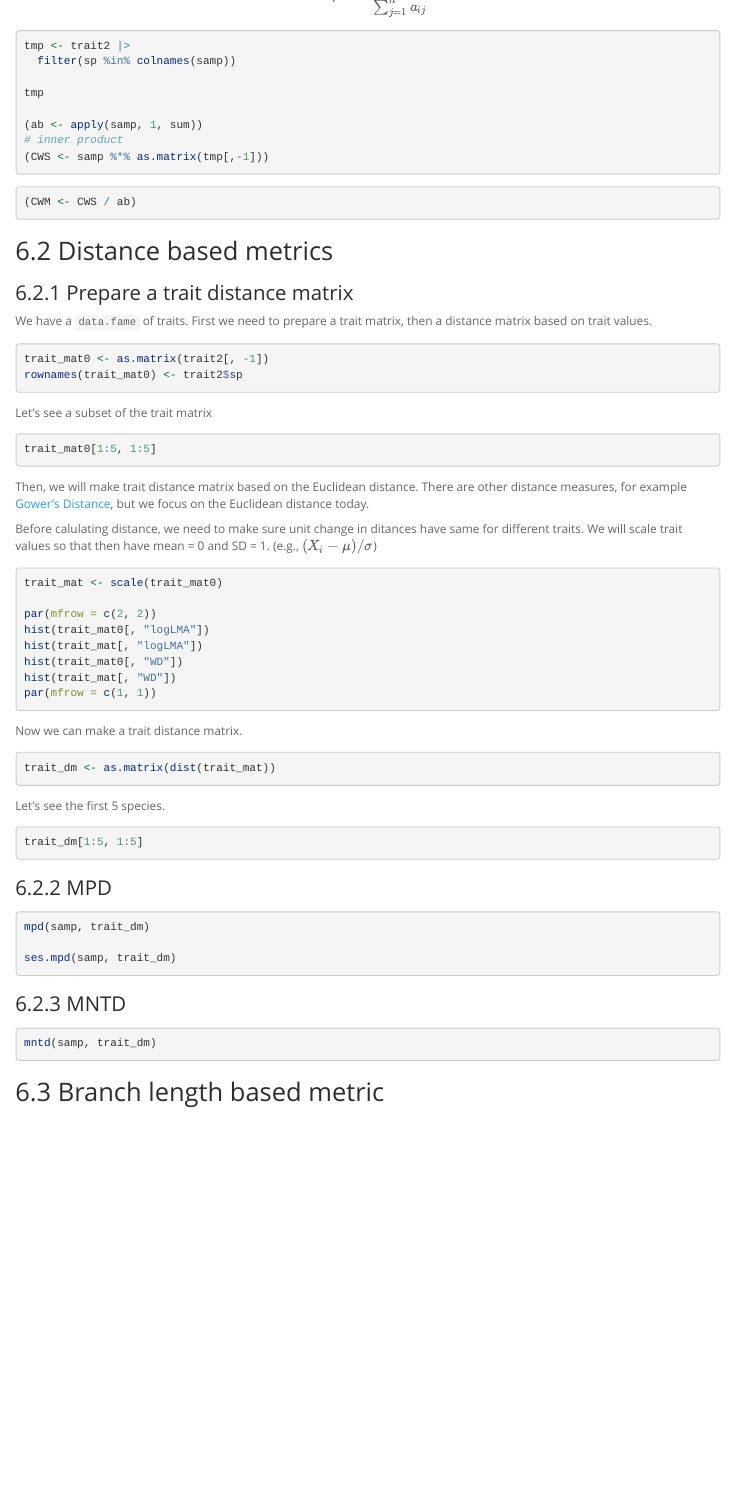
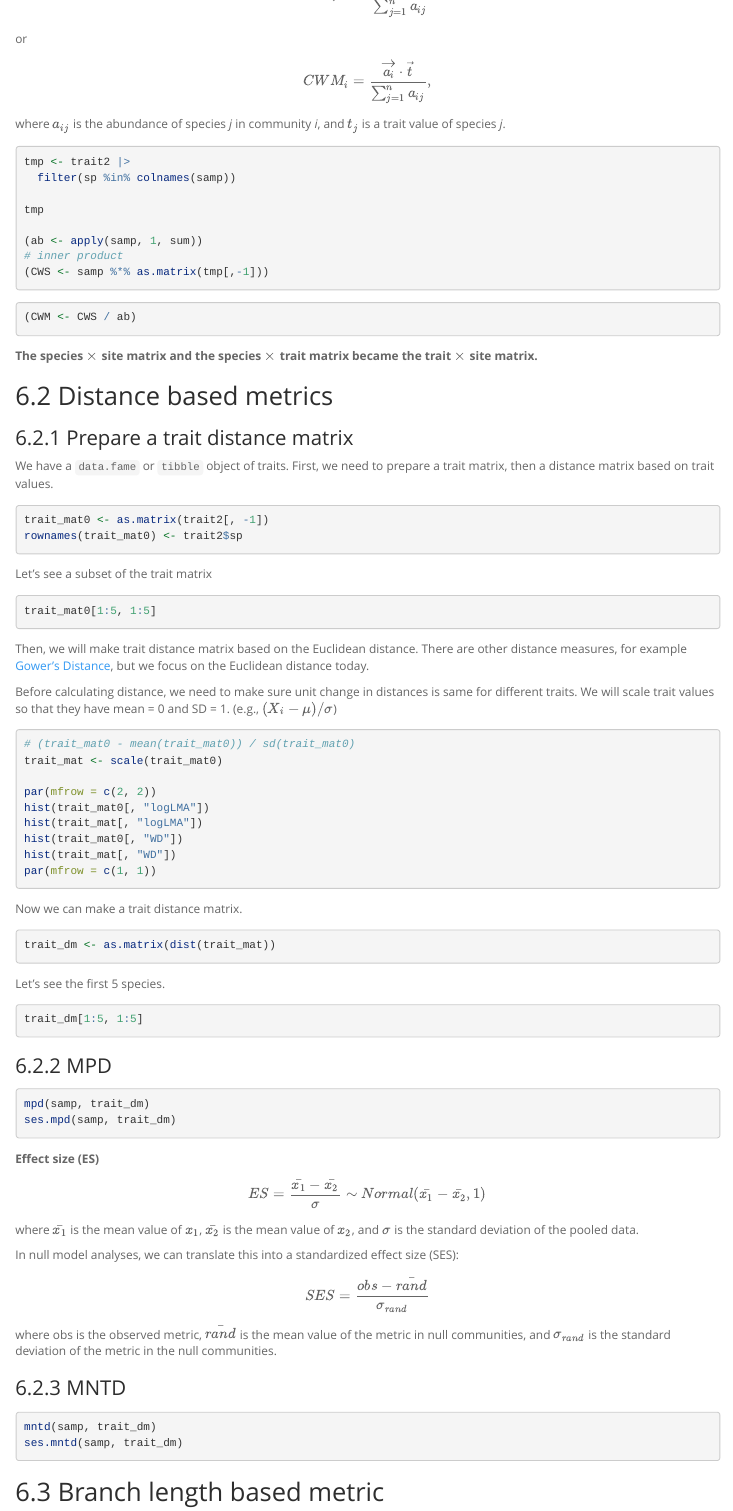
Before and after one commit to mattocci27/AFEC2019-trait, an R Markdown document (diversity.rmd): the page in a window 1100 px wide, from 3800 px down before the commit and from 3750 px down after it, so that both start at the same text. Rendered offline with R 4.5, knitr and Pandoc, with nearby package versions; the code chunks are not run, so their results and figures are left out; menus at the side of the page are left out.

Commit message:
added SES

````diff
--- a/diversity.rmd
+++ b/diversity.rmd
@@ -280,6 +271,14 @@ res_mntd
 $$
 CWM_i = \frac{\sum_{j=1}^n a_{ij} \times t_{j}}{\sum_{j=1}^n a_{ij}}
 $$
+
+or
+
+$$
+CWM_i = \frac{\vec{a_i} \cdot \vec{t}}{\sum_{j=1}^n a_{ij}},
+$$
+
+where $a_{ij}$ is the abundance of species *j* in community *i*, and $t_{j}$ is a trait value of species *j*.
 
 ```{r}
 tmp <- trait2 |>
@@ -295,17 +294,18 @@ tmp
 (CWM <- CWS / ab)
 ```
 
+**The species $\times$ site matrix and the species $\times$ trait matrix became the trait $\times$ site matrix.**
+
 ## Distance based metrics
 
 ### Prepare a trait distance matrix
 
-We have a `data.fame` of traits. First we need to prepare a trait matrix, then a distance matrix based on trait values.
+We have a `data.fame` or `tibble` object of traits.
+First, we need to prepare a trait matrix, then a distance matrix based on trait values.
 
 ```{r}
-
 trait_mat0 <- as.matrix(trait2[, -1])
 rownames(trait_mat0) <- trait2$sp
-
 ```
 
 Let's see a subset of the trait matrix
@@ -317,11 +317,13 @@ trait_mat0[1:5, 1:5]
 Then, we will make trait distance matrix based on the Euclidean distance. There are
 other distance measures, for example [Gower's Distance](https://www.rdocumentation.org/packages/gower/versions/0.2.1/topics/gower_dist), but we focus on the Euclidean distance today.
 
-Before calulating distance, we need to make sure unit change in ditances have
-same for different traits. We will scale trait values so that then have mean = 0
-and SD = 1. (e.g., $(X_i - \mu) / \sigma$)
+Before calculating distance, we need to make sure unit change in distances is
+same for different traits.
+We will scale trait values so that they have mean = 0 and SD = 1.
+(e.g., $(X_i - \mu) / \sigma$)
 
-```{r}
+```{r, fig.height=6}
+# (trait_mat0 - mean(trait_mat0)) / sd(trait_mat0)
 trait_mat <- scale(trait_mat0)
 
 par(mfrow = c(2, 2))
@@ -351,8 +352,16 @@ trait_dm[1:5, 1:5]
 
 ```{r}
 mpd(samp, trait_dm)
-
 ses.mpd(samp, trait_dm)
-
 ```
 
+**Effect size (ES)**
+
+$$
+ES = \frac{\bar{x_1} - \bar{x_2}}{\sigma} \sim Normal(\bar{x_1} - \bar{x_2}, 1)
+$$
+
+where $\bar{x_1}$ is the mean value of $x_1$, $\bar{x_2}$ is the mean value of $x_2$, and $\sigma$
+is the standard deviation of the pooled data.
+
+```{r, echo=FALSE}
@@ -359,9 +371,24 @@ ses.mpd(samp, trait_dm)
+     main = "Normal(0, 1)",
+     xlab = "X", ylab = "Density")
+```
+
+In null model analyses, we can translate this into a standardized effect size
+(SES):
+
+$$
+SES = \frac{obs - \bar{rand}}{\sigma_{rand}}
+$$
+
+where obs is the observed metric, $\bar{rand}$ is the mean value of the metric in
+null communities, and $\sigma_{rand}$ is the standard deviation of the metric in
+the null communities.
 
 
 ### MNTD
 
 ```{r}
 mntd(samp, trait_dm)
+ses.mntd(samp, trait_dm)
 ```
 
 ## Branch length based metric
````
Also changed, not shown: FDPD.rmd (+2 -2 lines), FDPD.html, diversity.rmd (22 more changed lines).
